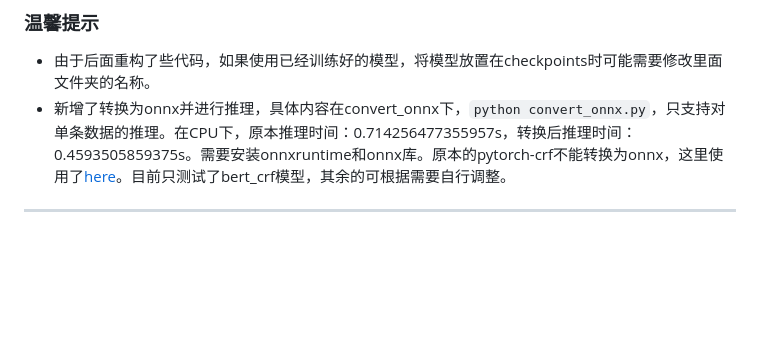
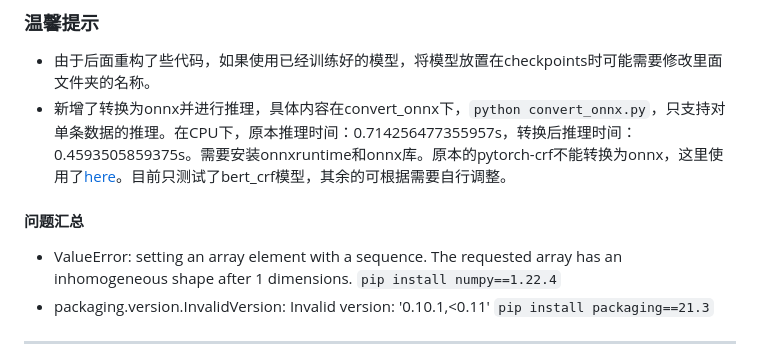
Before and after one commit to taishan1994/pytorch_bert_bilstm_crf_ner, a Markdown page: README.md, the part around the change. GitHub-like rendering; blank space fills up the shorter version.

````diff
--- a/README.md
+++ b/README.md
@@ -15,6 +15,12 @@
 
 - 由于后面重构了些代码，如果使用已经训练好的模型，将模型放置在checkpoints时可能需要修改里面文件夹的名称。
 - 新增了转换为onnx并进行推理，具体内容在convert_onnx下，```python convert_onnx.py```，只支持对单条数据的推理。在CPU下，原本推理时间：0.714256477355957s，转换后推理时间：0.4593505859375s。需要安装onnxruntime和onnx库。原本的pytorch-crf不能转换为onnx，这里使用了[here](https://github.com/facebookresearch/pytext/blob/master/pytext/models/crf.py)。目前只测试了bert_crf模型，其余的可根据需要自行调整。
+
+#### 问题汇总
+- ValueError: setting an array element with a sequence. The requested array has an inhomogeneous shape after 1 dimensions.
+```pip install numpy==1.22.4```
+- packaging.version.InvalidVersion: Invalid version: '0.10.1,<0.11'
+```pip install packaging==21.3```
 ****
 由于bert的tokenizer会移除掉空格、换行、制表等字符，因此在utils/common_utils.py里面有一个fine_grade_tokenize函数，该函数是将这些字符用[BLANK]标识，不在vocab.txt的用[INV]标识，因此要先将vocab.txt里面的[unused1]替换为[BLANK], [unused2]替换为[INV]。其实，如果不替换程序也是可以跑的。```使用这个会导致解码错误，目前已修改不使用这个了```。
 ****
````
